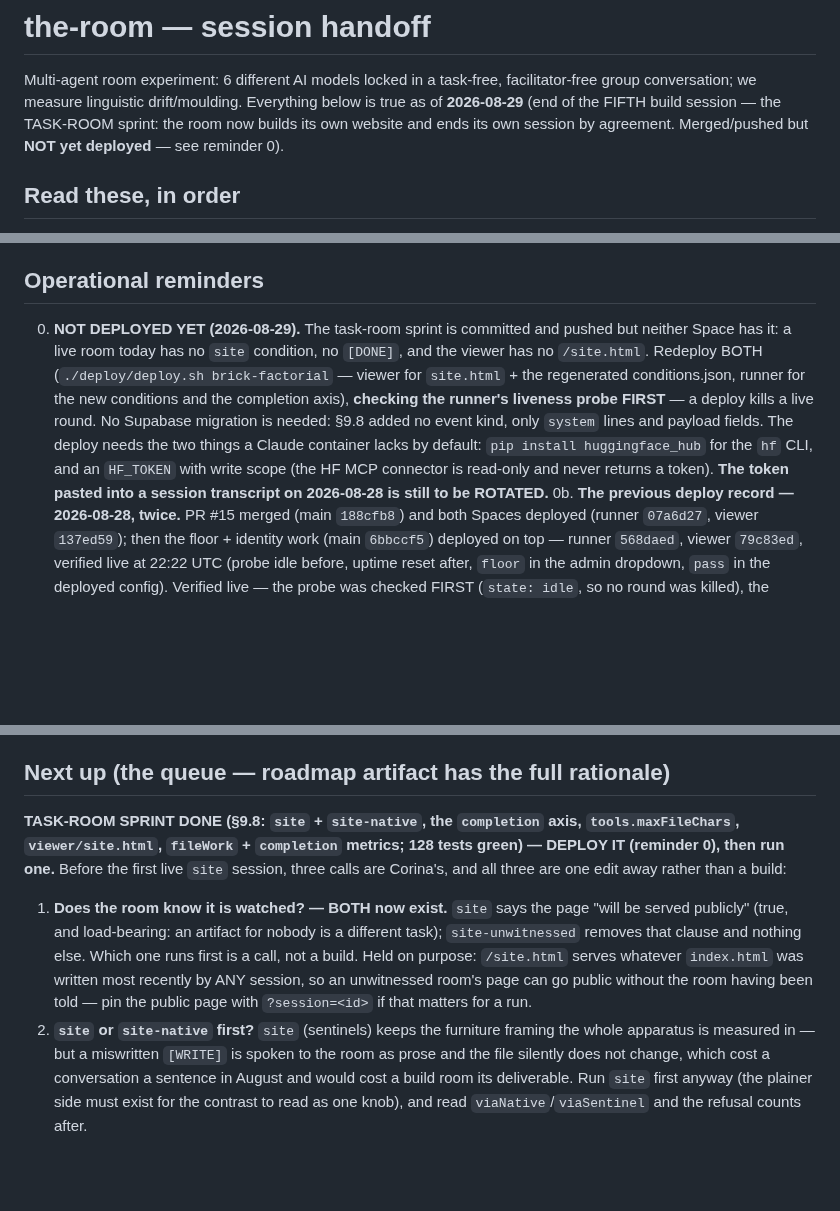
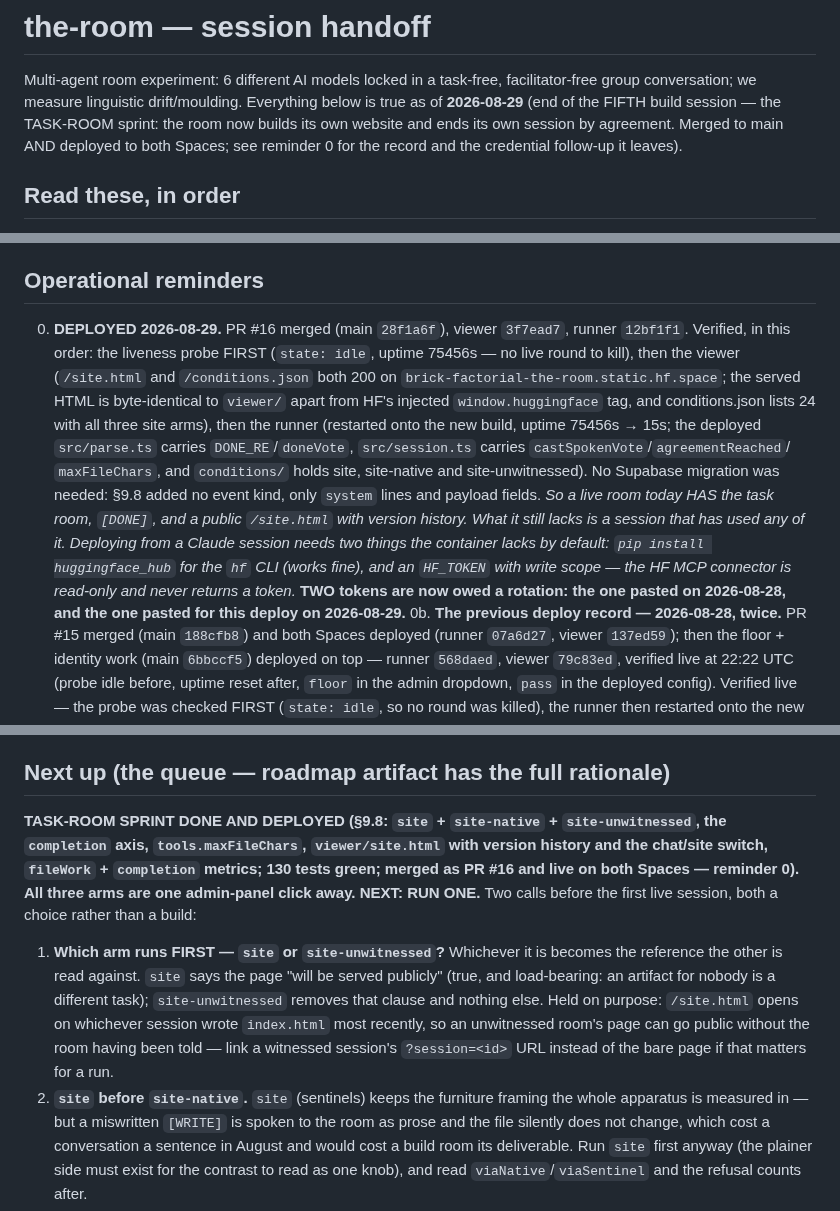
Before and after one commit to kaiser-factorial/the-room, a Markdown page: HANDOFF.md, 3 parts joined by grey strips. GitHub-like rendering; blank space fills up the shorter version.

Commit message:
Handoff: record the 2026-08-29 deploy (viewer 3f7ead7, runner 12bf1f1)
PR #16 merged (main 28f1a6f) and both Spaces deployed. Verified in order:
the liveness probe first (idle, uptime 75456s — no live round to kill),
then the viewer (/site.html and /conditions.json both 200, served HTML
byte-identical to viewer/ apart from HF's injected window.huggingface
tag, 24 conditions with all three site arms), then the runner (restarted
onto the new build, uptime 75456s → 15s, deployed source carrying the
completion axis and the three site conditions).

No Supabase migration was needed: §9.8 added no event kind.

Two write tokens are now owed a rotation — the one pasted 2026-08-28 and
the one pasted for this deploy.

Co-Authored-By: Claude Opus 5 <noreply@anthropic.com>
Claude-Session: https://claude.ai/code/session_01Gt2U41E2BkBkbvGQDqvLqE

```diff
--- a/HANDOFF.md
+++ b/HANDOFF.md
@@ -4,8 +4,9 @@ Multi-agent room experiment: 6 different AI models locked in a task-free,
 facilitator-free group conversation; we measure linguistic drift/moulding.
 Everything below is true as of **2026-08-29** (end of the FIFTH build
 session — the TASK-ROOM sprint: the room now builds its own website and
-ends its own session by agreement. Merged/pushed but **NOT yet deployed**
-— see reminder 0).
+ends its own session by agreement. Merged to main AND deployed to both
+Spaces; see reminder 0 for the record and the credential follow-up it
+leaves).
 
 ## Read these, in order
 
@@ -372,19 +373,28 @@ so an old session can be reproduced exactly, but the control moved.
 
 ## Operational reminders
 
-0. **NOT DEPLOYED YET (2026-08-29).** The task-room sprint is committed and
-   pushed but neither Space has it: a live room today has no `site`
-   condition, no `[DONE]`, and the viewer has no `/site.html`. Redeploy
-   BOTH (`./deploy/deploy.sh brick-factorial` — viewer for `site.html` +
-   the regenerated conditions.json, runner for the new conditions and the
-   completion axis), **checking the runner's liveness probe FIRST** — a
-   deploy kills a live round. No Supabase migration is needed: §9.8 added
-   no event kind, only `system` lines and payload fields. The deploy needs
-   the two things a Claude container lacks by default:
-   `pip install huggingface_hub` for the `hf` CLI, and an `HF_TOKEN` with
-   write scope (the HF MCP connector is read-only and never returns a
-   token). **The token pasted into a session transcript on 2026-08-28 is
-   still to be ROTATED.**
+0. **DEPLOYED 2026-08-29.** PR #16 merged (main `28f1a6f`), viewer
+   `3f7ead7`, runner `12bf1f1`. Verified, in this order: the liveness
+   probe FIRST (`state: idle`, uptime 75456s — no live round to kill),
+   then the viewer (`/site.html` and `/conditions.json` both 200 on
+   `brick-factorial-the-room.static.hf.space`; the served HTML is
+   byte-identical to `viewer/` apart from HF's injected
+   `window.huggingface` tag, and conditions.json lists 24 with all three
+   site arms), then the runner (restarted onto the new build, uptime
+   75456s → 15s; the deployed `src/parse.ts` carries `DONE_RE`/`doneVote`,
+   `src/session.ts` carries `castSpokenVote`/`agreementReached`/
+   `maxFileChars`, and `conditions/` holds site, site-native and
+   site-unwitnessed). No Supabase migration was needed: §9.8 added no
+   event kind, only `system` lines and payload fields.
+   *So a live room today HAS the task room, `[DONE]`, and a public
+   `/site.html` with version history. What it still lacks is a session
+   that has used any of it.*
+   *Deploying from a Claude session needs two things the container lacks
+   by default: `pip install huggingface_hub` for the `hf` CLI (works
+   fine), and an `HF_TOKEN` with write scope — the HF MCP connector is
+   read-only and never returns a token.* **TWO tokens are now owed a
+   rotation: the one pasted on 2026-08-28, and the one pasted for this
+   deploy on 2026-08-29.**
 0b. **The previous deploy record — 2026-08-28, twice.** PR #15 merged (main `188cfb8`) and both
    Spaces deployed (runner `07a6d27`, viewer `137ed59`); then the floor +
    identity work (main `6bbccf5`) deployed on top — runner `568daed`,
@@ -430,20 +440,22 @@ so an old session can be reproduced exactly, but the control moved.
 
 ## Next up (the queue — roadmap artifact has the full rationale)
 
-**TASK-ROOM SPRINT DONE (§9.8: `site` + `site-native`, the `completion`
-axis, `tools.maxFileChars`, `viewer/site.html`, `fileWork` +
-`completion` metrics; 128 tests green) — DEPLOY IT (reminder 0), then run
-one.** Before the first live `site` session, three calls are Corina's, and
-all three are one edit away rather than a build:
-1. **Does the room know it is watched? — BOTH now exist.** `site` says the
+**TASK-ROOM SPRINT DONE AND DEPLOYED (§9.8: `site` + `site-native` +
+`site-unwitnessed`, the `completion` axis, `tools.maxFileChars`,
+`viewer/site.html` with version history and the chat/site switch,
+`fileWork` + `completion` metrics; 130 tests green; merged as PR #16 and
+live on both Spaces — reminder 0). All three arms are one admin-panel
+click away. NEXT: RUN ONE.** Two calls before the first live session, both
+a choice rather than a build:
+1. **Which arm runs FIRST — `site` or `site-unwitnessed`?** Whichever it
+   is becomes the reference the other is read against. `site` says the
    page "will be served publicly" (true, and load-bearing: an artifact for
    nobody is a different task); `site-unwitnessed` removes that clause and
-   nothing else. Which one runs first is a call, not a build. Held on
-   purpose: `/site.html` serves whatever `index.html` was written most
-   recently by ANY session, so an unwitnessed room's page can go public
-   without the room having been told — pin the public page with
-   `?session=<id>` if that matters for a run.
-2. **`site` or `site-native` first?** `site` (sentinels) keeps the
+   nothing else. Held on purpose: `/site.html` opens on whichever session
+   wrote `index.html` most recently, so an unwitnessed room's page can go
+   public without the room having been told — link a witnessed session's
+   `?session=<id>` URL instead of the bare page if that matters for a run.
+2. **`site` before `site-native`.** `site` (sentinels) keeps the
    furniture framing the whole apparatus is measured in — but a miswritten
    `[WRITE]` is spoken to the room as prose and the file silently does not
    change, which cost a conversation a sentence in August and would cost a
```
